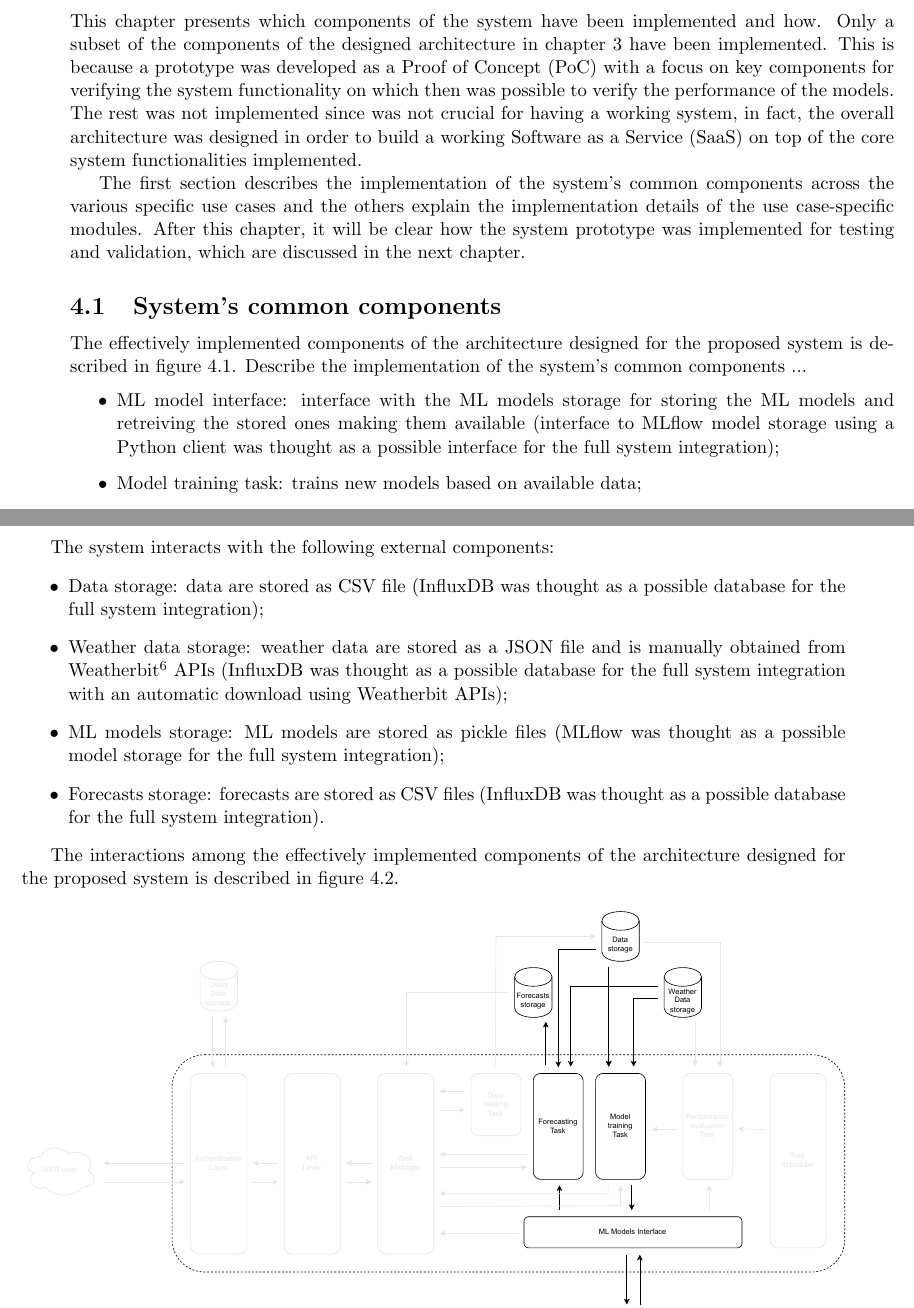
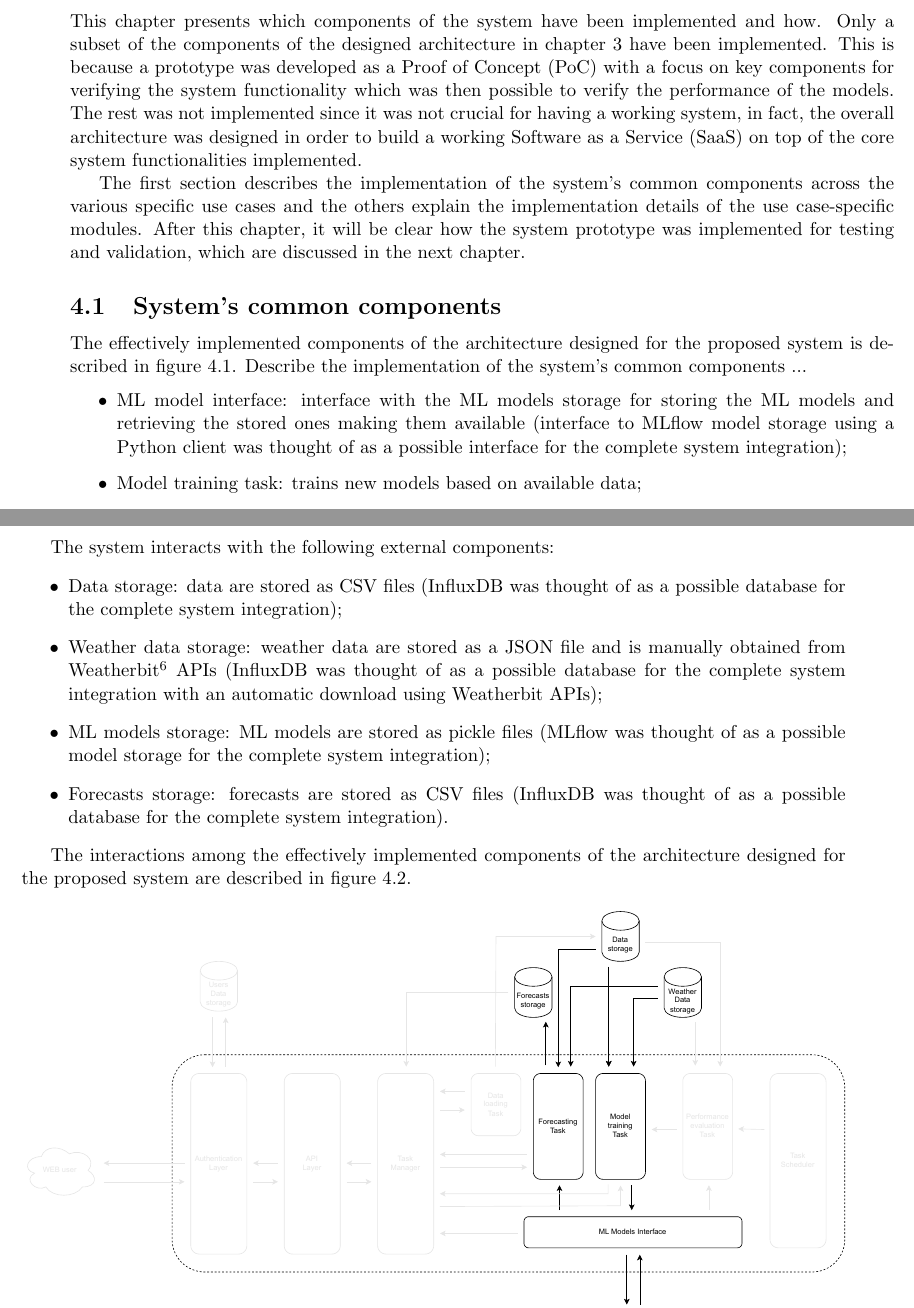
Before and after one commit to samuelbortolin/MasterThesis, a LaTeX thesis (Bortolin_Samuel_AIS_2022.tex, which reads implementation.tex): two parts of pages 47 and 48 of 66, joined at a grey line, cut so that both start at the same text. Compiled offline with pdfLaTeX.

Commit message:
Fixed typos

```diff
--- a/implementation.tex
+++ b/implementation.tex
@@ -4,8 +4,8 @@
 
 This chapter presents which components of the system have been implemented and how.
 Only a subset of the components of the designed architecture in chapter~\ref{cha:system} have been implemented.
-This is because a prototype was developed as a Proof of Concept (PoC) with a focus on key components for verifying the system functionality on which then was possible to verify the performance of the models.
-The rest was not implemented since was not crucial for having a working system, in fact, the overall architecture was designed in order to build a working Software as a Service (SaaS) on top of the core system functionalities implemented.
+This is because a prototype was developed as a Proof of Concept (PoC) with a focus on key components for verifying the system functionality which was then possible to verify the performance of the models.
+The rest was not implemented since it was not crucial for having a working system, in fact, the overall architecture was designed in order to build a working Software as a Service (SaaS) on top of the core system functionalities implemented.
 
 The first section describes the implementation of the system's common components across the various specific use cases and the others explain the implementation details of the use case-specific modules.
 After this chapter, it will be clear how the system prototype was implemented for testing and validation, which are discussed in the next chapter.
@@ -18,7 +18,7 @@ After this chapter, it will be clear how the system prototype was implemented fo
 The effectively implemented components of the architecture designed for the proposed system is described in figure~\ref{fig:implementationcomponents}.
 Describe the implementation of the system's common components ...
 \begin{itemize}
-  \item ML model interface: interface with the ML models storage for storing the ML models and retreiving the stored ones making them available (interface to MLflow model storage using a Python client was thought as a possible interface for the full system integration);
+  \item ML model interface: interface with the ML models storage for storing the ML models and retrieving the stored ones making them available (interface to MLflow model storage using a Python client was thought of as a possible interface for the complete system integration);
   \item Model training task: trains new models based on available data;
   \item Forecasting task: forecasts future data using all the available models.
 \end{itemize}
@@ -32,13 +32,13 @@ Describe the implementation of the system's common components ...
 
 The system interacts with the following external components:
 \begin{itemize}
-  \item Data storage: data are stored as CSV file (InfluxDB was thought as a possible database for the full system integration);
-  \item Weather data storage: weather data are stored as a JSON file and is manually obtained from Weatherbit\footnote{ \url{https://www.weatherbit.io/} } APIs (InfluxDB was thought as a possible database for the full system integration with an automatic download using Weatherbit APIs);
-  \item ML models storage: ML models are stored as pickle files (MLflow was thought as a possible model storage for the full system integration);
-  \item Forecasts storage: forecasts are stored as CSV files (InfluxDB was thought as a possible database for the full system integration).
+  \item Data storage: data are stored as CSV files (InfluxDB was thought of as a possible database for the complete system integration);
+  \item Weather data storage: weather data are stored as a JSON file and is manually obtained from Weatherbit\footnote{ \url{https://www.weatherbit.io/} } APIs (InfluxDB was thought of as a possible database for the complete system integration with an automatic download using Weatherbit APIs);
+  \item ML models storage: ML models are stored as pickle files (MLflow was thought of as a possible model storage for the complete system integration);
+  \item Forecasts storage: forecasts are stored as CSV files (InfluxDB was thought of as a possible database for the complete system integration).
 \end{itemize}
 
-The interactions among the effectively implemented components of the architecture designed for the proposed system is described in figure~\ref{fig:implementationinteractions}.
+The interactions among the effectively implemented components of the architecture designed for the proposed system are described in figure~\ref{fig:implementationinteractions}.
 
 \begin{figure}[H]
 \centering
```
Also changed, not shown: Bortolin_Samuel_AIS_2022.pdf, implementation.tex (8 more changed lines).
